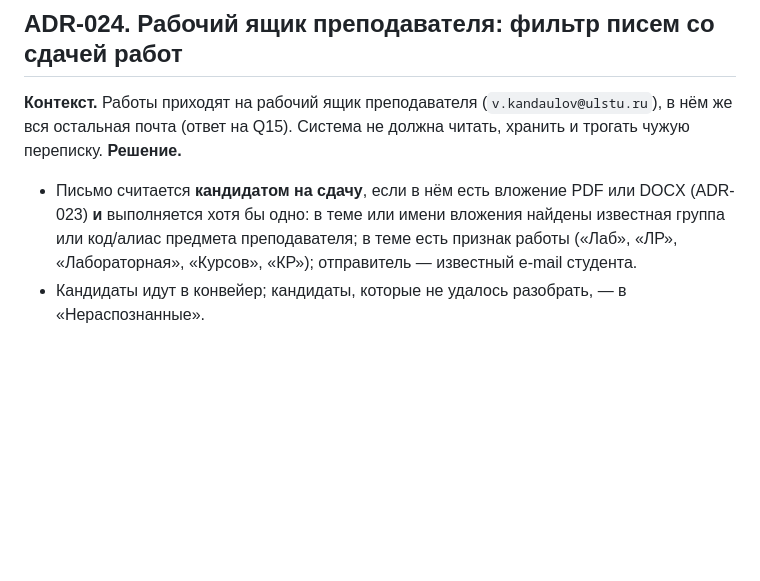
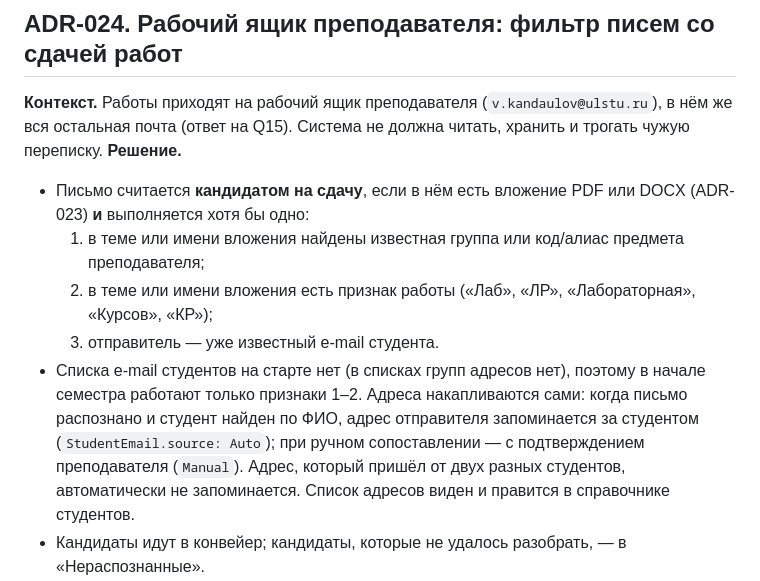
Before and after one commit to Kandaulov/labScaner, a Markdown page: docs/DECISIONS.md, the part around the change. Drawn GitHub-style; blank space fills up the shorter version.

Commit message:
Уточнить ADR-024: адреса студентов накапливаются по письмам
Списка e-mail на старте нет — фильтр опирается на группу, предмет и
признак работы в теме или имени файла; адрес отправителя запоминается
за студентом после распознанного письма.

Co-Authored-By: Claude Opus 5.5 <noreply@anthropic.com>
Claude-Session: https://claude.ai/code/session_01YTRAs2XfhWrhKnJTggHnXo

```diff
--- a/docs/DECISIONS.md
+++ b/docs/DECISIONS.md
@@ -282,9 +282,15 @@
 остальная почта (ответ на Q15). Система не должна читать, хранить и трогать чужую переписку.
 **Решение.**
 - Письмо считается **кандидатом на сдачу**, если в нём есть вложение PDF или DOCX (ADR-023) **и** выполняется
-  хотя бы одно: в теме или имени вложения найдены известная группа или код/алиас предмета преподавателя;
-  в теме есть признак работы («Лаб», «ЛР», «Лабораторная», «Курсов», «КР»); отправитель — известный
-  e-mail студента.
+  хотя бы одно:
+  1. в теме или имени вложения найдены известная группа или код/алиас предмета преподавателя;
+  2. в теме или имени вложения есть признак работы («Лаб», «ЛР», «Лабораторная», «Курсов», «КР»);
+  3. отправитель — уже известный e-mail студента.
+- Списка e-mail студентов на старте нет (в списках групп адресов нет), поэтому в начале семестра работают
+  только признаки 1–2. Адреса накапливаются сами: когда письмо распознано и студент найден по ФИО,
+  адрес отправителя запоминается за студентом (`StudentEmail.source: Auto`); при ручном сопоставлении —
+  с подтверждением преподавателя (`Manual`). Адрес, который пришёл от двух разных студентов, автоматически
+  не запоминается. Список адресов виден и правится в справочнике студентов.
 - Кандидаты идут в конвейер; кандидаты, которые не удалось разобрать, — в «Нераспознанные».
 - Остальные письма **пропускаются**: не сохраняются в БД, не показываются в интерфейсе, не попадают в журнал
   событий — только счётчик «пропущено» в истории запусков (`MailPollRun.skipped`).
```
Also changed, not shown: docs/ARCHITECTURE.md (+1 -1 lines).
